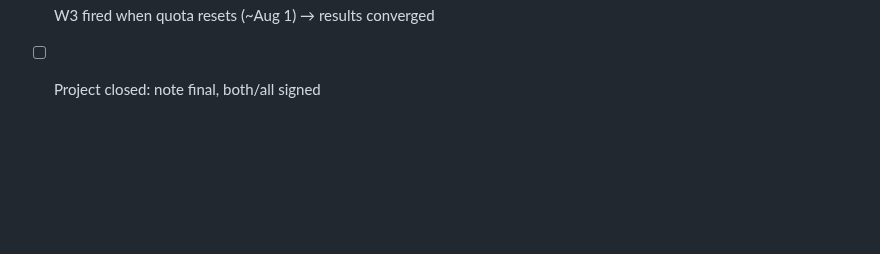
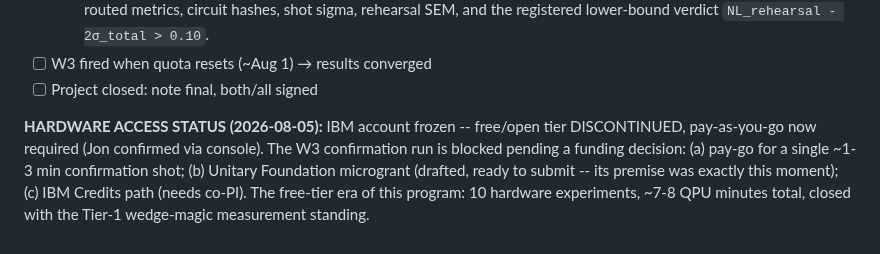
Before and after one commit to jrtorrez31337/executable-positive-geometry, a Markdown page: notes/PROJECT-2-MAGIC-WEDGE.md, the part around the change. Drawn GitHub-style; blank space fills up the shorter version.

Commit message:
Project 2: record end of IBM free tier; confirmation run gated on funding
Co-Authored-By: quant-phy-agent <noreply@anthropic.com>

```diff
--- a/notes/PROJECT-2-MAGIC-WEDGE.md
+++ b/notes/PROJECT-2-MAGIC-WEDGE.md
@@ -99,3 +99,11 @@ publish the redesign + honest bound in the note.
     registered lower-bound verdict `NL_rehearsal - 2σ_total > 0.10`.
 - [ ] W3 fired when quota resets (~Aug 1) → results converged
 - [ ] Project closed: note final, both/all signed
+
+**HARDWARE ACCESS STATUS (2026-08-05):** IBM account frozen -- free/open tier
+DISCONTINUED, pay-as-you-go now required (Jon confirmed via console). The
+W3 confirmation run is blocked pending a funding decision: (a) pay-go for a
+single ~1-3 min confirmation shot; (b) Unitary Foundation microgrant (drafted,
+ready to submit -- its premise was exactly this moment); (c) IBM Credits path
+(needs co-PI). The free-tier era of this program: 10 hardware experiments,
+~7-8 QPU minutes total, closed with the Tier-1 wedge-magic measurement standing.
```
